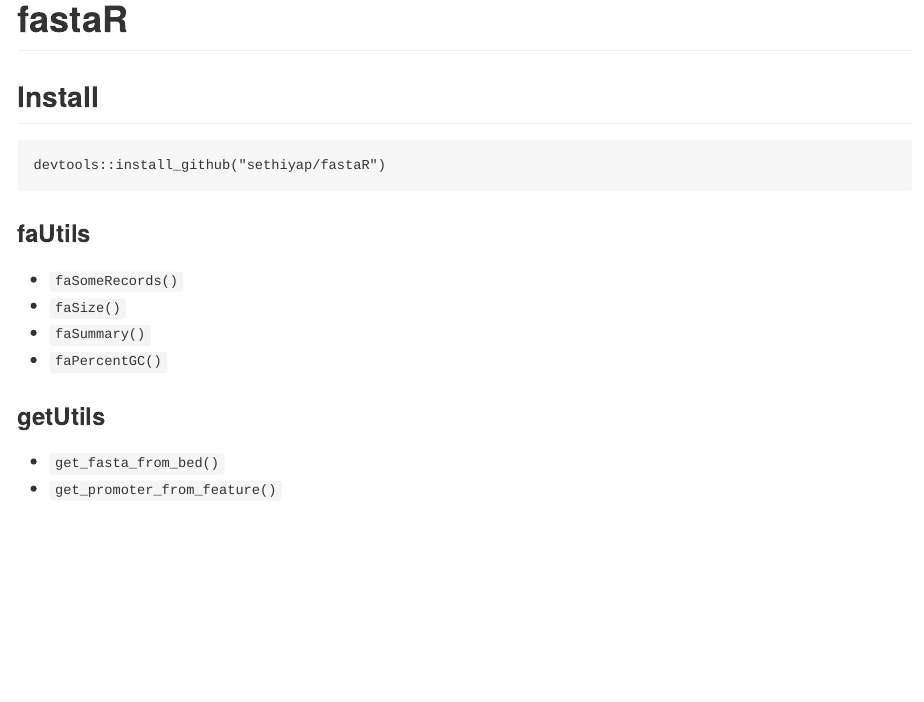
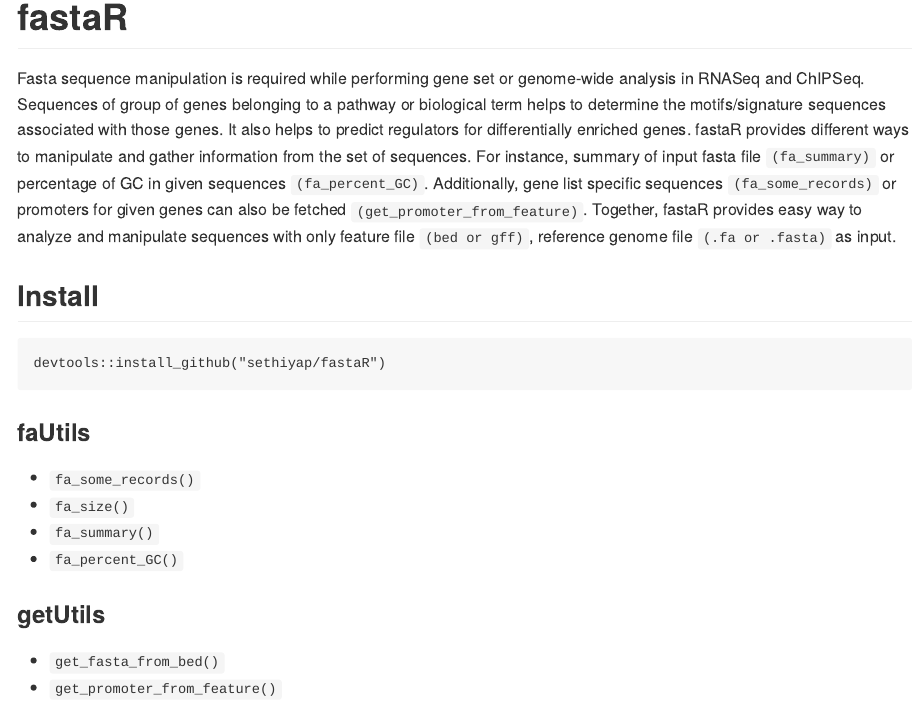
Before and after one commit to sethiyap/fastaR, an R Markdown document (README.Rmd): the page in a window 1100 px wide, from its top. The pictures show the output file README.md that the author committed with the source, drawn offline in the style of GitHub; badge pictures from the web are left out.

Commit message:
fa changed to fa_

```diff
--- a/README.Rmd
+++ b/README.Rmd
@@ -22,6 +22,7 @@ knitr::opts_chunk$set(
 <!-- [![platform](https://img.shields.io/badge/R-%3E%20v3.5.1-brightgreen)](https://shields.io/category/platform-support) -->
 <!-- <!-- badges: end --> -->
 
+Fasta sequence manipulation is required while performing gene set or genome-wide analysis in RNASeq and ChIPSeq. Sequences of group of genes belonging to a pathway or biological term helps to determine the motifs/signature sequences associated with those genes. It also helps to predict regulators for differentially enriched genes. fastaR provides different ways to manipulate and gather information from the set of sequences. For instance, summary of input fasta file `(fa_summary)` or percentage of GC in given sequences `(fa_percent_GC)`. Additionally, gene list specific sequences `(fa_some_records)` or promoters for given genes can also be fetched `(get_promoter_from_feature)`. Together, fastaR provides easy way to analyze and manipulate sequences with only feature file `(bed or gff)`, reference genome file `(.fa or .fasta)` as input.
 
 ## Install
 
@@ -31,10 +32,10 @@ devtools::install_github("sethiyap/fastaR")
 
 ### faUtils
 
-- `faSomeRecords()`
-- `faSize()`
-- `faSummary()`
-- `faPercentGC()`
+- `fa_some_records()`
+- `fa_size()`
+- `fa_summary()`
+- `fa_percent_GC()`
 
 ### getUtils
 - `get_fasta_from_bed()`
```
Also changed, not shown: R/fa_utils.R (+8 -8 lines), README.md, 5 other files.
